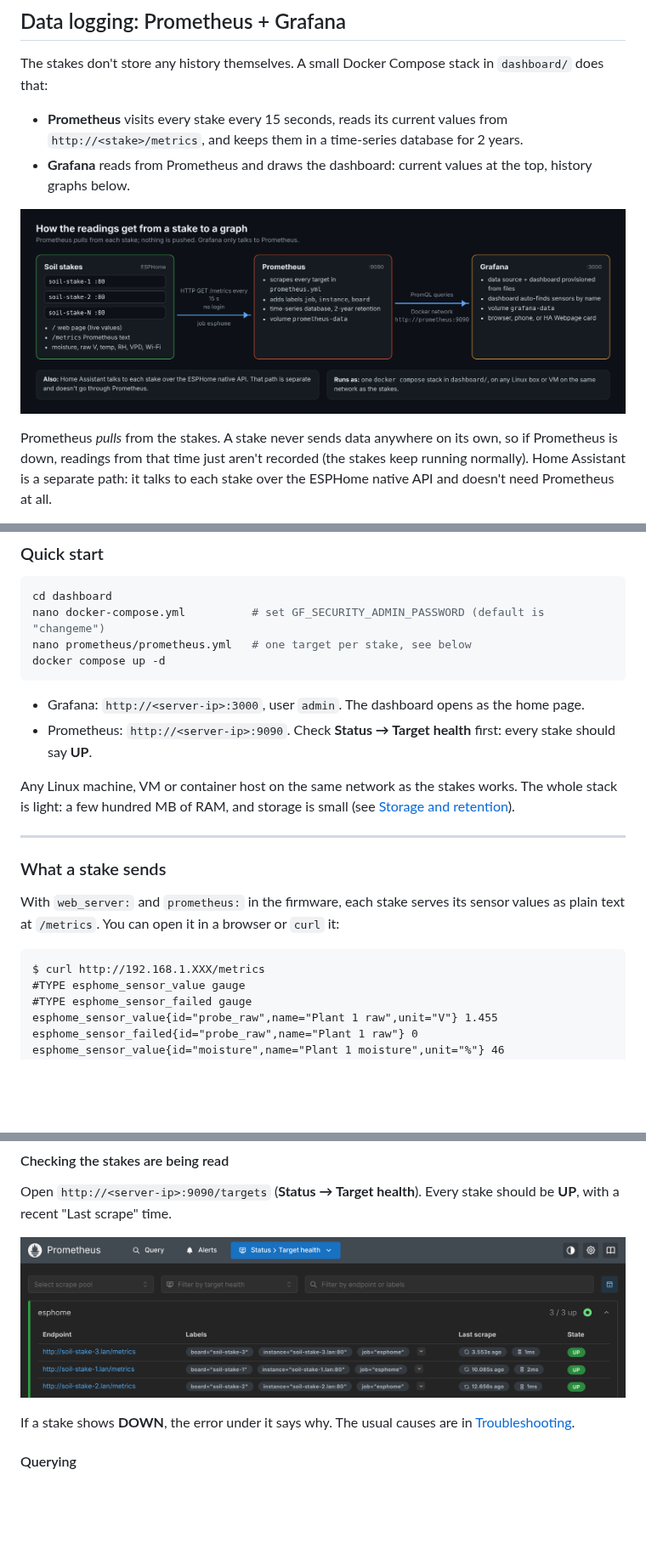
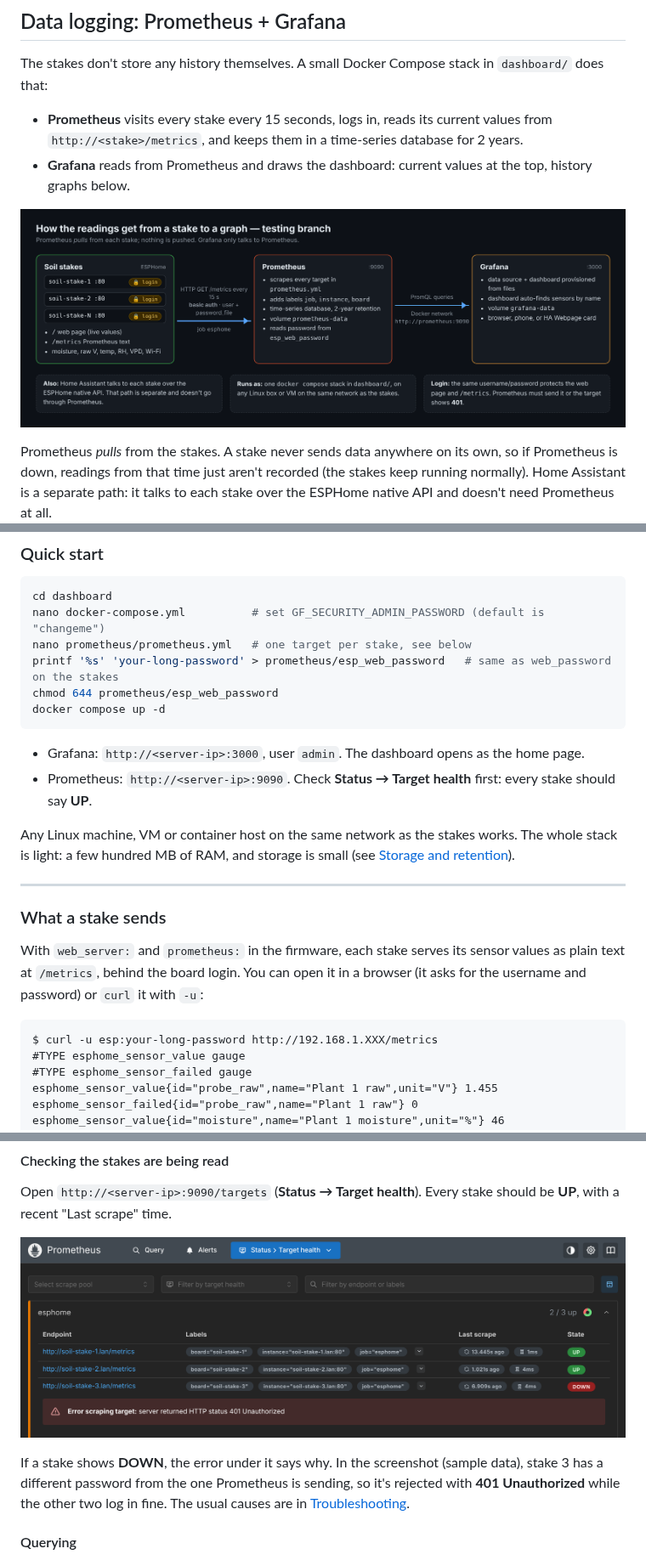
Before and after one commit to gunz0blazin/esp-soil, a Markdown page: README.md, 3 parts joined by grey strips. Shown at 85% size. Rendered like a GitHub page; pictures changed too: docs/images/data-flow.png, docs/images/prometheus-targets.png; blank space fills up the shorter version.

````diff
--- a/README.md
+++ b/README.md
@@ -130,7 +130,7 @@ The probe voltage goes **down** as the soil gets wetter. On the stake you're rea
 
 The stakes don't store any history themselves. A small Docker Compose stack in `dashboard/` does that:
 
-- **Prometheus** visits every stake every 15 seconds, reads its current values from `http://<stake>/metrics`, and keeps them in a time-series database for 2 years.
+- **Prometheus** visits every stake every 15 seconds, logs in, reads its current values from `http://<stake>/metrics`, and keeps them in a time-series database for 2 years.
 - **Grafana** reads from Prometheus and draws the dashboard: current values at the top, history graphs below.
 
 ![How readings flow from a stake to Prometheus to Grafana](docs/images/data-flow.png)
@@ -154,6 +155,8 @@ Prometheus *pulls* from the stakes. A stake never sends data anywhere on its own
 cd dashboard
 nano docker-compose.yml          # set GF_SECURITY_ADMIN_PASSWORD (default is "changeme")
 nano prometheus/prometheus.yml   # one target per stake, see below
+printf '%s' 'your-long-password' > prometheus/esp_web_password   # same as web_password on the stakes
+chmod 644 prometheus/esp_web_password
 docker compose up -d
 ```
 
@@ -166,10 +169,10 @@ Any Linux machine, VM or container host on the same network as the stakes works.
 
 ### What a stake sends
 
-With `web_server:` and `prometheus:` in the firmware, each stake serves its sensor values as plain text at `/metrics`. You can open it in a browser or `curl` it:
+With `web_server:` and `prometheus:` in the firmware, each stake serves its sensor values as plain text at `/metrics`, behind the board login. You can open it in a browser (it asks for the username and password) or `curl` it with `-u`:
 
 ```text
-$ curl http://192.168.1.XXX/metrics
+$ curl -u esp:your-long-password http://192.168.1.XXX/metrics
 #TYPE esphome_sensor_value gauge
 #TYPE esphome_sensor_failed gauge
 esphome_sensor_value{id="probe_raw",name="Plant 1 raw",unit="V"} 1.455
@@ -228,5 +235,5 @@ Open `http://<server-ip>:9090/targets` (**Status → Target health**). Every sta
 
-If a stake shows **DOWN**, the error under it says why. The usual causes are in [Troubleshooting](#troubleshooting).
+If a stake shows **DOWN**, the error under it says why. In the screenshot (sample data), stake 3 has a different password from the one Prometheus is sending, so it's rejected with **401 Unauthorized** while the other two log in fine. The usual causes are in [Troubleshooting](#troubleshooting).
 
 #### Querying
 
````
Also changed, not shown: other parts of README.md (+59 -6 lines), dashboard/SETUP.md (+3 -3 lines), 2 other files.
